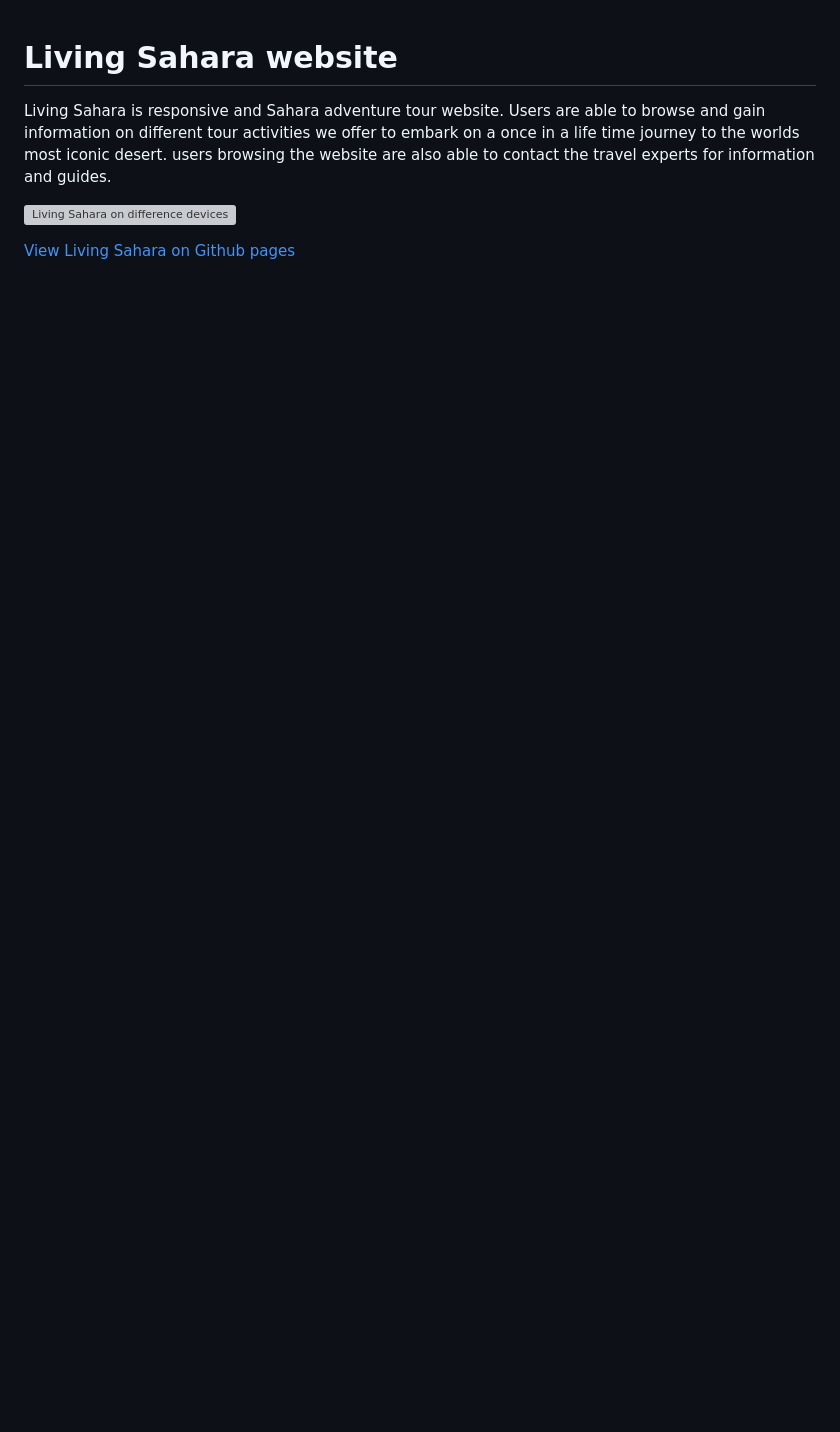
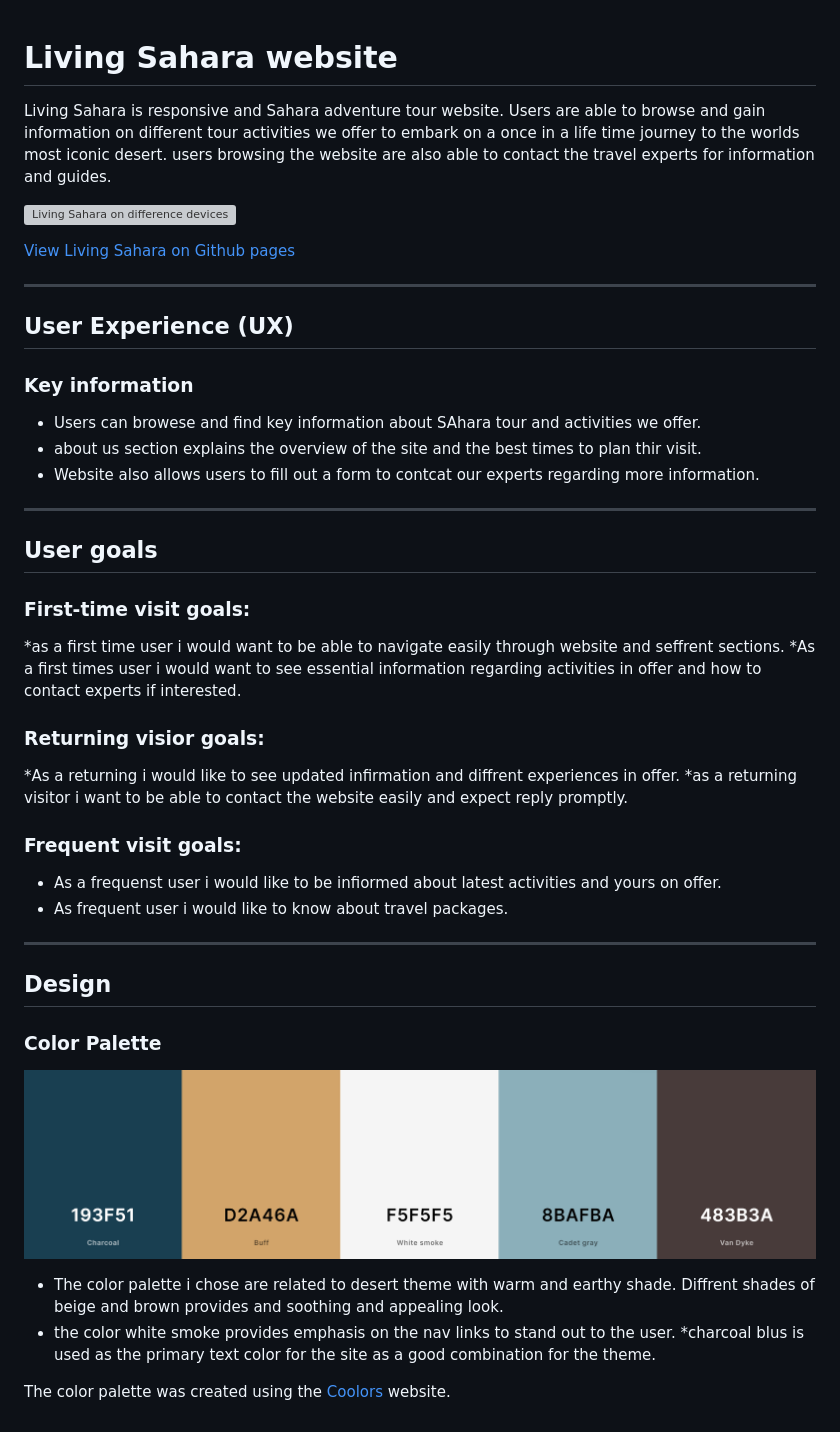
Before and after one commit to riipon1/living-sahara, a Markdown page: README.md, the part around the change. Rendered like a GitHub page; pictures changed too: documentation/color-palette.png (added); blank space fills up the shorter version; grey boxes are pictures that could not be loaded.

Commit message:
update readme.md and add color palette img

```diff
--- a/README.md
+++ b/README.md
@@ -4,3 +4,32 @@ Living Sahara is responsive and Sahara adventure tour website. Users are able to
  ![Living Sahara on difference devices](/documentation/responsive-image.png)
 
  [View Living Sahara on Github pages](https://riipon1.github.io/living-sahara/)
+
+---
+## User Experience (UX)
+### Key information
+* Users can browese and find key information about SAhara tour and activities we offer.
+* about us section explains the overview of the site and the best times to plan thir visit.
+* Website also allows users to fill out a form to contcat our experts regarding more information.
+
+---
+## User goals
+### First-time visit goals:
+*as a first time user i would want to be able to navigate easily through website and seffrent sections.
+*As a first times user i would want to see essential information regarding activities in offer and how to contact experts if interested.
+### Returning visior goals:
+*As a returning i would like to see updated infirmation and diffrent experiences in offer.
+*as a returning visitor i want to be able to contact the website easily and expect reply promptly.
+### Frequent visit goals:
+* As a frequenst user i would like to be infiormed about latest activities and yours on offer.
+* As frequent user i would like to know about travel packages.
+---
+
+## Design
+### Color Palette
+![Living Sahara color Scheme](/documentation/color-palette.png)
+* The color palette i chose are related to desert theme with warm and earthy shade. Diffrent shades of beige and brown provides and soothing and appealing look.
+* the color white smoke provides emphasis on the nav links to stand out to the user.
+*charcoal blus is used as the primary text color for the site as a good combination for the theme.
+
+The color palette was created using the [Coolors](/documentation/color-palette.png) website.
```
